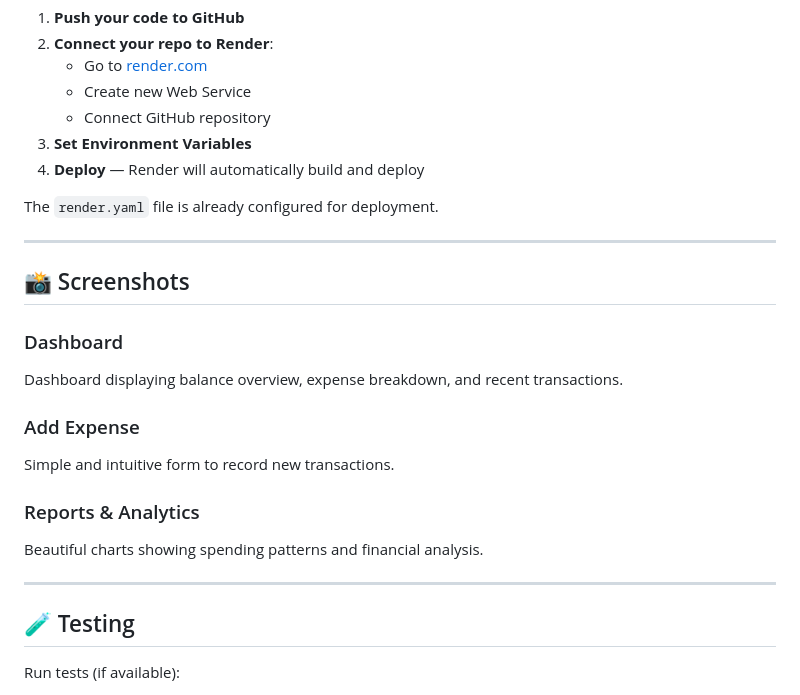
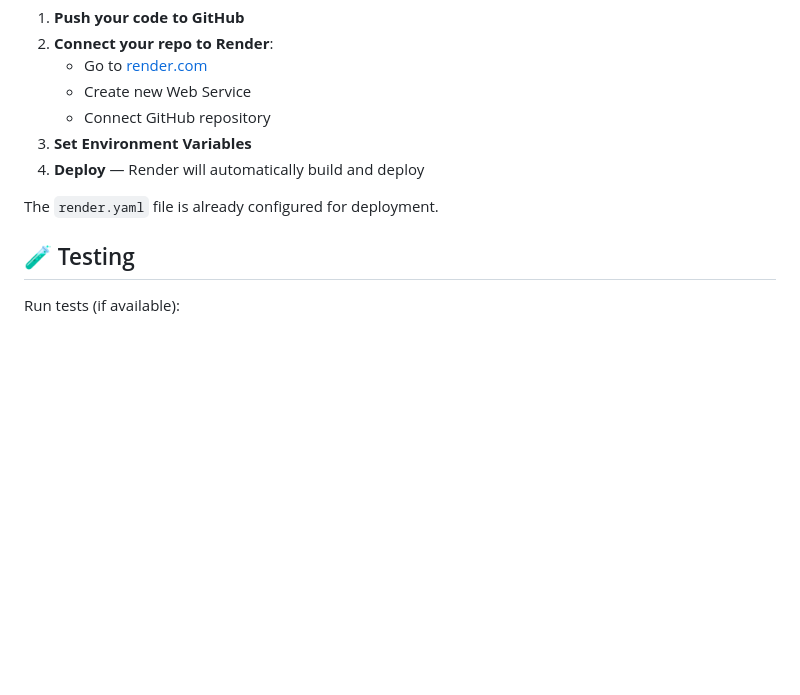
Before and after one commit to Dhanush153212/Finance-Manager-AI, a Markdown page: README.md, the part around the change. Rendered like a GitHub page; blank space fills up the shorter version.

```diff
--- a/README.md
+++ b/README.md
@@ -213,21 +213,6 @@ Visual charts include:
 
 The `render.yaml` file is already configured for deployment.
 
----
-
-## 📸 Screenshots
-
-### Dashboard
-Dashboard displaying balance overview, expense breakdown, and recent transactions.
-
-### Add Expense
-Simple and intuitive form to record new transactions.
-
-### Reports & Analytics
-Beautiful charts showing spending patterns and financial analysis.
-
----
-
 ## 🧪 Testing
 
 Run tests (if available):
```
